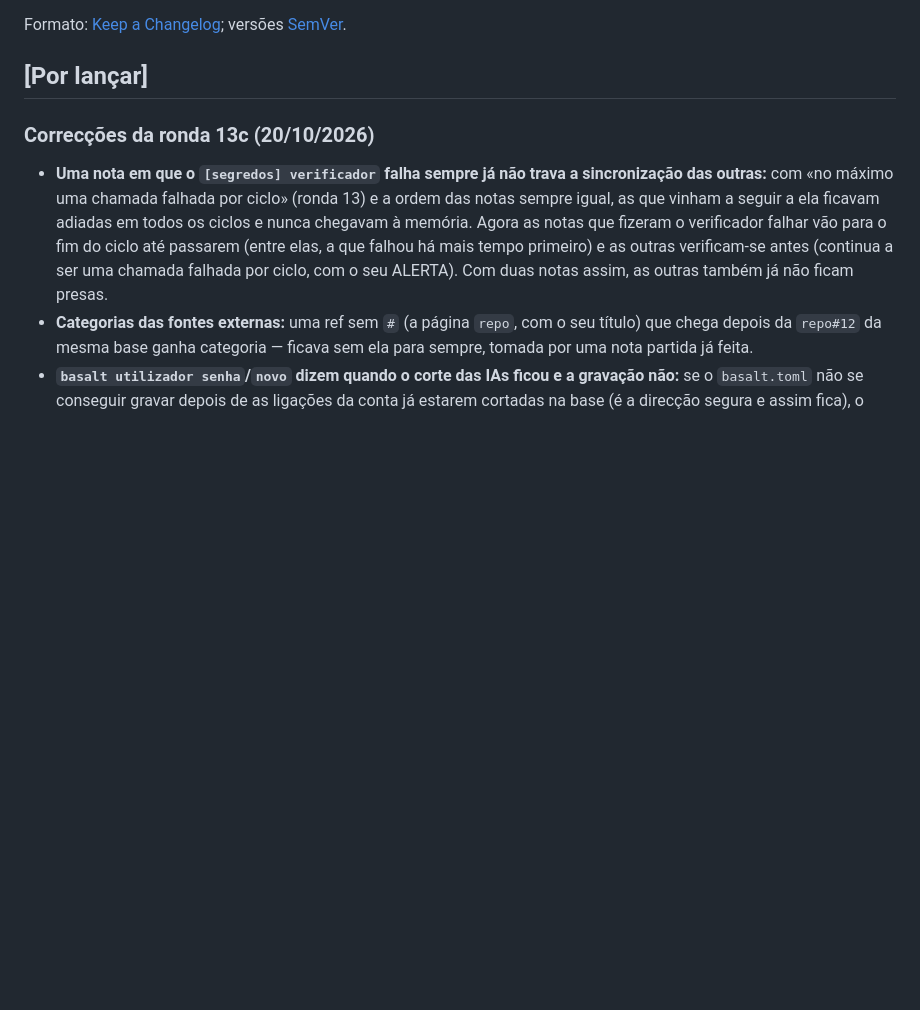
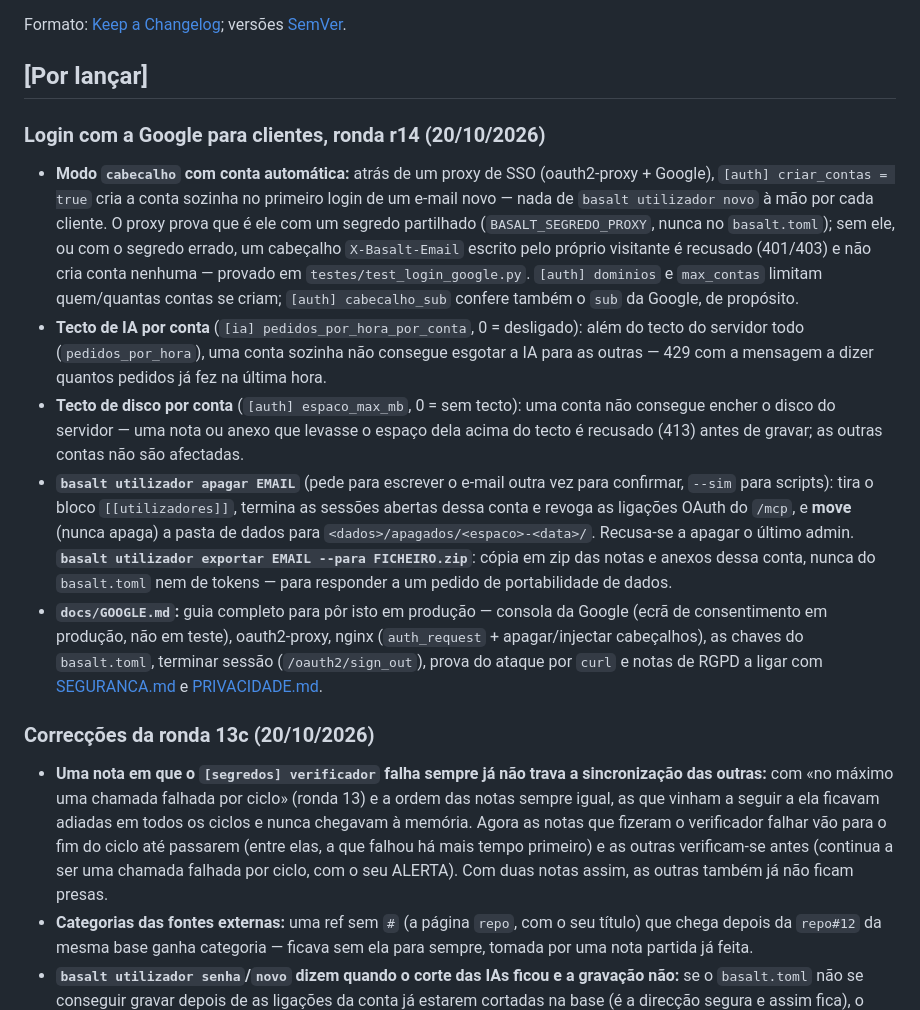
Before and after one commit to Inforjota/basalt, a Markdown page: CHANGELOG.md, the part around the change. Rendered like a GitHub page; blank space fills up the shorter version.

```diff
--- a/CHANGELOG.md
+++ b/CHANGELOG.md
@@ -3,6 +3,29 @@
 Formato: [Keep a Changelog](https://keepachangelog.com/pt-PT/1.1.0/); versões [SemVer](https://semver.org/lang/pt-BR/).
 
 ## [Por lançar]
+
+### Login com a Google para clientes, ronda r14 (20/10/2026)
+- **Modo `cabecalho` com conta automática:** atrás de um proxy de SSO (oauth2-proxy + Google), `[auth] criar_contas = true`
+  cria a conta sozinha no primeiro login de um e-mail novo — nada de `basalt utilizador novo` à mão por cada cliente. O
+  proxy prova que é ele com um segredo partilhado (`BASALT_SEGREDO_PROXY`, nunca no `basalt.toml`); sem ele, ou com o
+  segredo errado, um cabeçalho `X-Basalt-Email` escrito pelo próprio visitante é recusado (401/403) e não cria conta
+  nenhuma — provado em `testes/test_login_google.py`. `[auth] dominios` e `max_contas` limitam quem/quantas contas se
+  criam; `[auth] cabecalho_sub` confere também o `sub` da Google, de propósito.
+- **Tecto de IA por conta** (`[ia] pedidos_por_hora_por_conta`, 0 = desligado): além do tecto do servidor todo
+  (`pedidos_por_hora`), uma conta sozinha não consegue esgotar a IA para as outras — 429 com a mensagem a dizer quantos
+  pedidos já fez na última hora.
+- **Tecto de disco por conta** (`[auth] espaco_max_mb`, 0 = sem tecto): uma conta não consegue encher o disco do
+  servidor — uma nota ou anexo que levasse o espaço dela acima do tecto é recusado (413) antes de gravar; as outras
+  contas não são afectadas.
+- **`basalt utilizador apagar EMAIL`** (pede para escrever o e-mail outra vez para confirmar, `--sim` para scripts):
+  tira o bloco `[[utilizadores]]`, termina as sessões abertas dessa conta e revoga as ligações OAuth do `/mcp`, e
+  **move** (nunca apaga) a pasta de dados para `<dados>/apagados/<espaco>-<data>/`. Recusa-se a apagar o último admin.
+  **`basalt utilizador exportar EMAIL --para FICHEIRO.zip`**: cópia em zip das notas e anexos dessa conta, nunca do
+  `basalt.toml` nem de tokens — para responder a um pedido de portabilidade de dados.
+- **`docs/GOOGLE.md`:** guia completo para pôr isto em produção — consola da Google (ecrã de consentimento em
+  produção, não em teste), oauth2-proxy, nginx (`auth_request` + apagar/injectar cabeçalhos), as chaves do
+  `basalt.toml`, terminar sessão (`/oauth2/sign_out`), prova do ataque por `curl` e notas de RGPD a ligar com
+  [SEGURANCA.md](docs/SEGURANCA.md) e [PRIVACIDADE.md](docs/PRIVACIDADE.md).
 
 ### Correcções da ronda 13c (20/10/2026)
 - **Uma nota em que o `[segredos] verificador` falha sempre já não trava a sincronização das outras:** com «no máximo uma
```
Also changed, not shown: docs/GOOGLE.md (added, +227 -0 lines).
